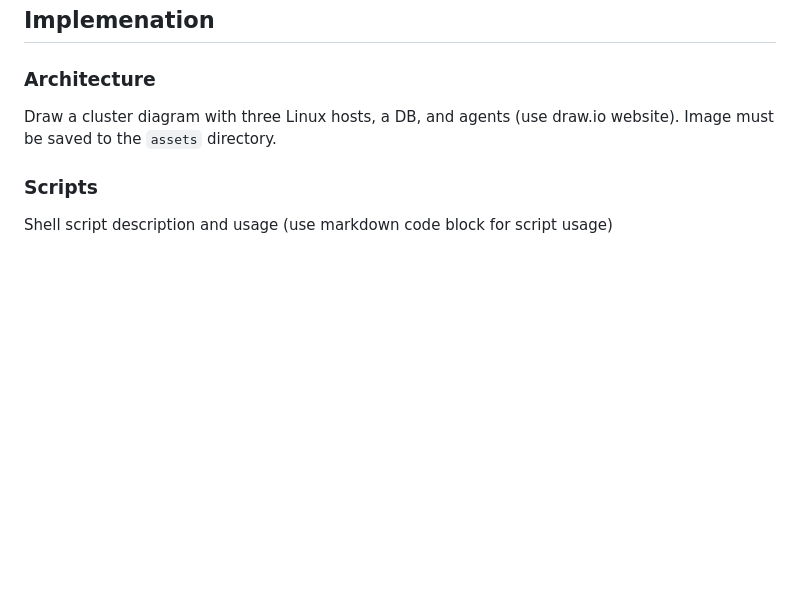
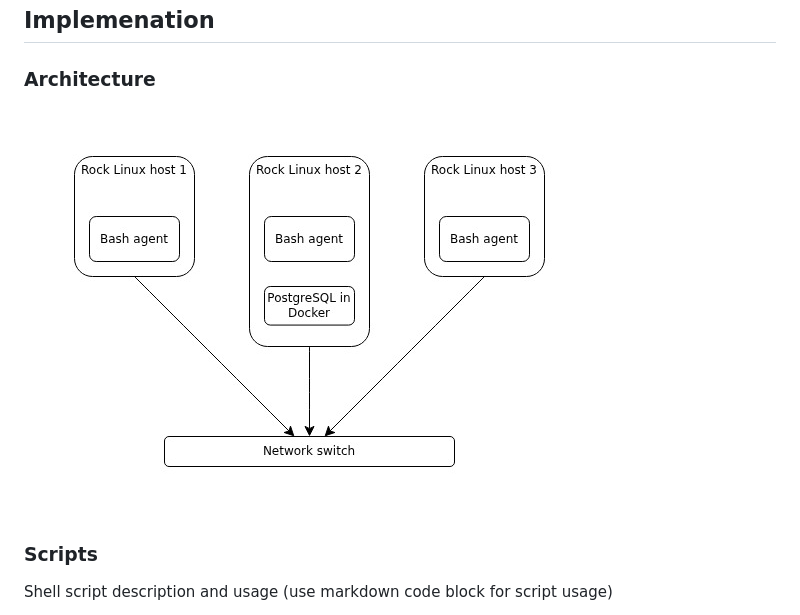
Before and after one commit to jarviscanada/jarvis_data_eng_DelaramMoradi, a Markdown page: README.md, the part around the change. Drawn GitHub-style; pictures changed too: linux_sql/assets/architecture.jpg (added); blank space fills up the shorter version.

Commit message:
Add ReadMe architecture

```diff
--- a/README.md
+++ b/README.md
@@ -155,7 +155,7 @@ exit $?
 
 ## Implemenation
 ### Architecture
-Draw a cluster diagram with three Linux hosts, a DB, and agents (use draw.io website). Image must be saved to the `assets` directory.
+![architecture](linux_sql/assets/architecture.jpg)
 
 ### Scripts
 Shell script description and usage (use markdown code block for script usage)
```
